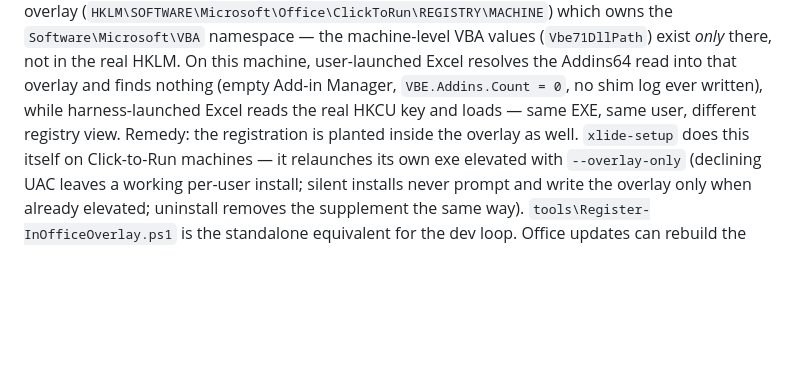
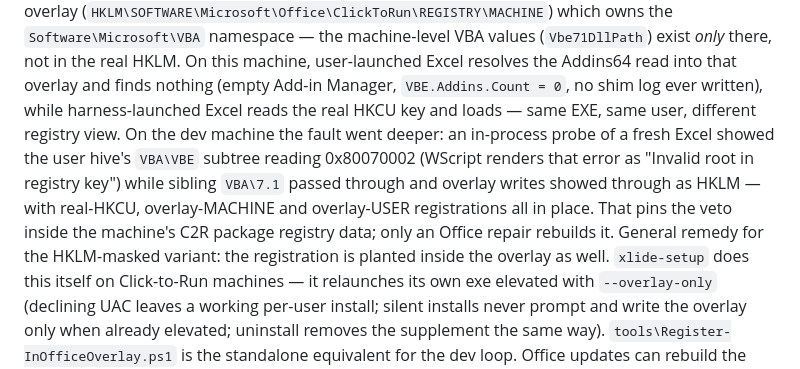
Before and after one commit to WilliamSmithEdward/xlide_vbide, a Markdown page: docs/handoff.md, the part around the change. GitHub-like rendering; blank space fills up the shorter version.

Commit message:
Record the diagnosis: the dev machine vetoes the VBA\VBE user subtree in package data

```diff
--- a/docs/handoff.md
+++ b/docs/handoff.md
@@ -208,7 +208,13 @@ is no HKLM enumeration to fall back on. Click-to-Run Office runs behind an App-V
 there, not in the real HKLM. On this machine, user-launched Excel resolves the Addins64 read into
 that overlay and finds nothing (empty Add-in Manager, `VBE.Addins.Count = 0`, no shim log ever
 written), while harness-launched Excel reads the real HKCU key and loads — same EXE, same user,
-different registry view. Remedy: the registration is planted inside the overlay as well.
+different registry view. On the dev machine the fault went deeper: an in-process probe of a fresh
+Excel showed the user hive's `VBA\VBE` subtree reading 0x80070002 (WScript renders that error as
+"Invalid root in registry key") while sibling `VBA\7.1` passed through and overlay writes showed
+through as HKLM — with real-HKCU, overlay-MACHINE and overlay-USER registrations all in place.
+That pins the veto inside the machine's C2R package registry data; only an Office repair rebuilds
+it. General remedy for the HKLM-masked variant: the registration is planted inside the overlay as
+well.
 `xlide-setup` does this itself on Click-to-Run machines — it relaunches its own exe elevated with
 `--overlay-only` (declining UAC leaves a working per-user install; silent installs never prompt
 and write the overlay only when already elevated; uninstall removes the supplement the same way).
```
